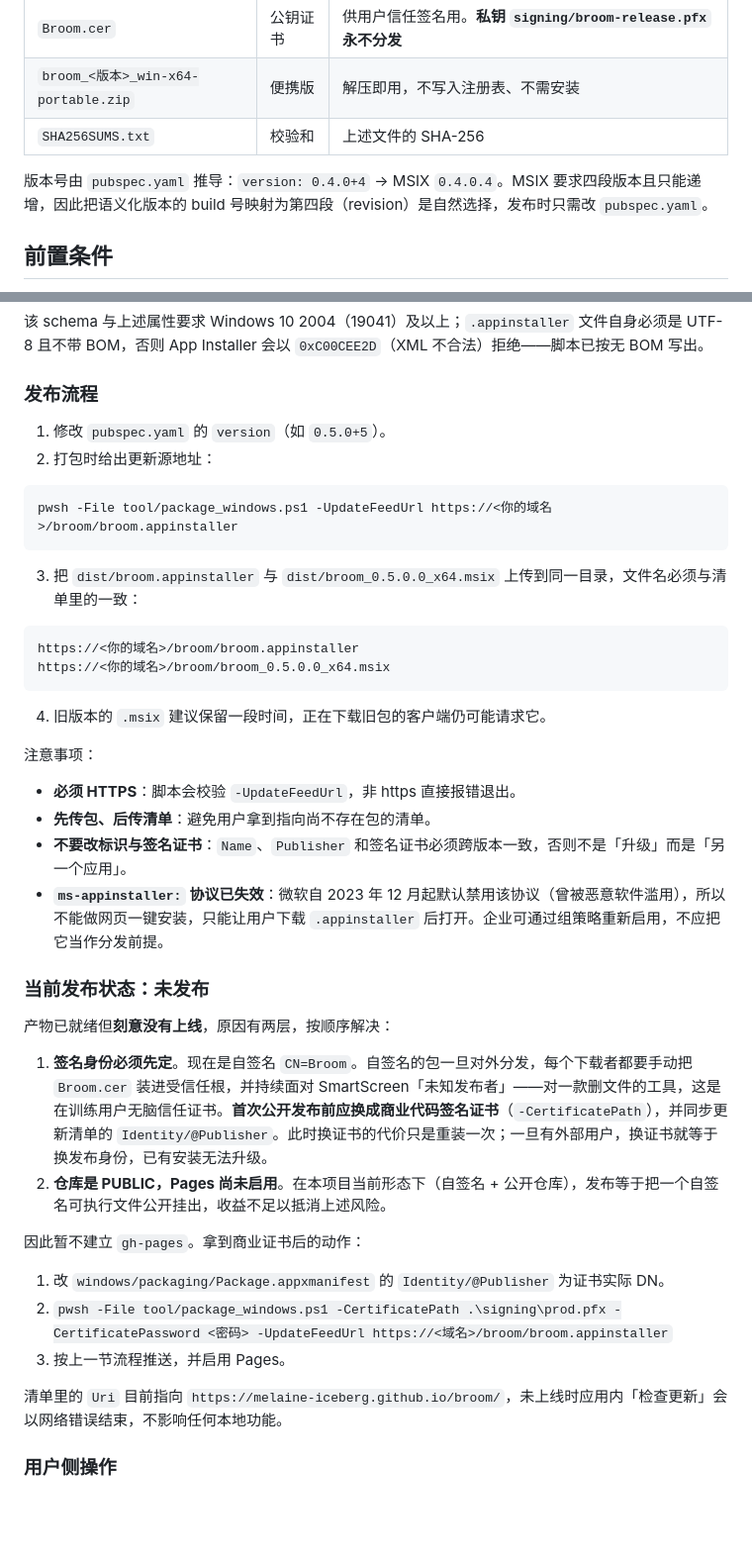
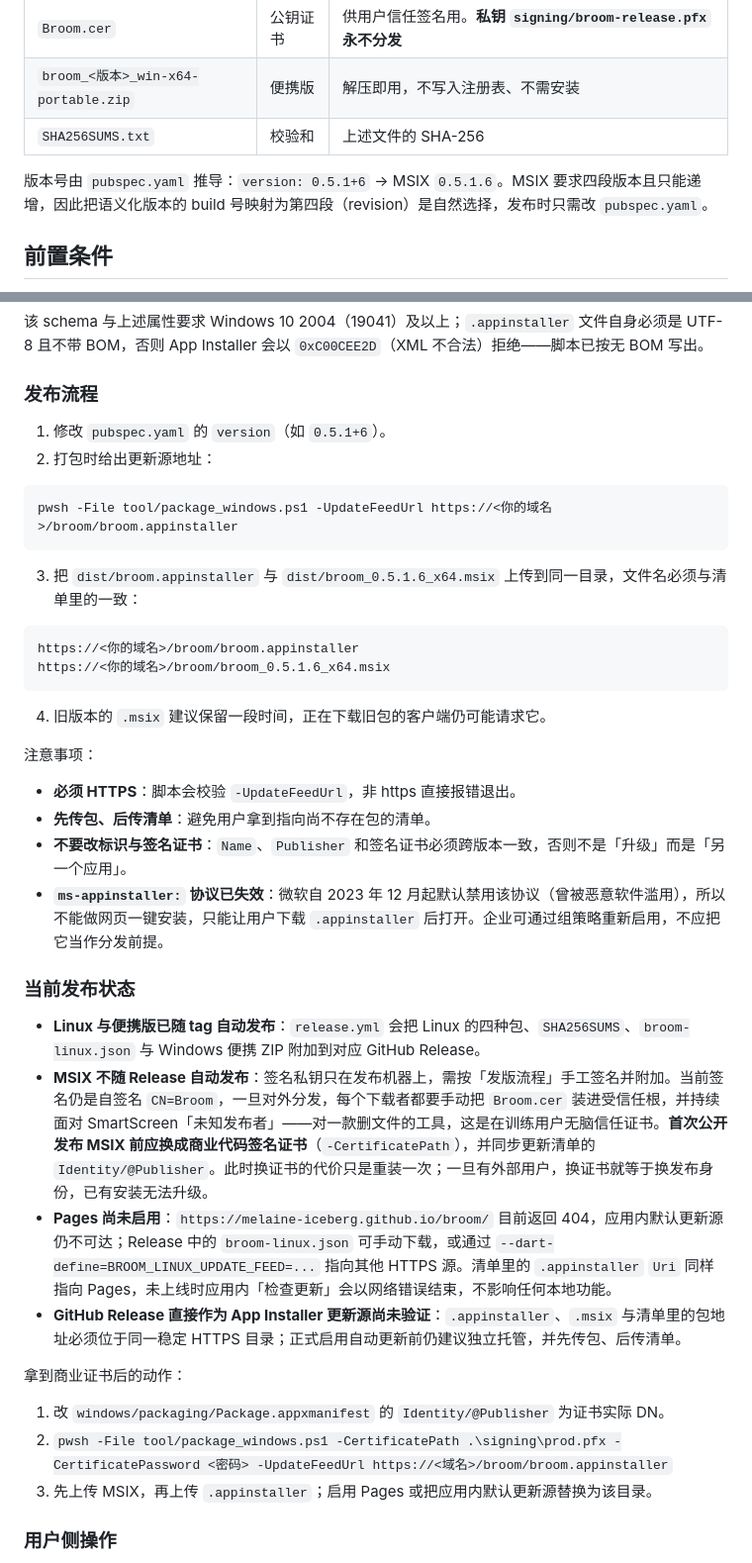
Before and after one commit to Melaine-iceberg/broom, a Markdown page: docs/packaging.md, 2 parts joined by grey strips. Shown at 99% size. Rendered like a GitHub page; blank space fills up the shorter version.

````diff
--- a/docs/packaging.md
+++ b/docs/packaging.md
@@ -14,7 +14,7 @@ Linux 的 tar.gz、deb、AppImage 与 RPM 打包、签名和更新清单是独
 | `broom_<版本>_win-x64-portable.zip` | 便携版 | 解压即用，不写入注册表、不需安装 |
 | `SHA256SUMS.txt` | 校验和 | 上述文件的 SHA-256 |
 
-版本号由 `pubspec.yaml` 推导：`version: 0.4.0+4` → MSIX `0.4.0.4`。MSIX 要求四段版本且只能递增，因此把语义化版本的 build 号映射为第四段（revision）是自然选择，发布时只需改 `pubspec.yaml`。
+版本号由 `pubspec.yaml` 推导：`version: 0.5.1+6` → MSIX `0.5.1.6`。MSIX 要求四段版本且只能递增，因此把语义化版本的 build 号映射为第四段（revision）是自然选择，发布时只需改 `pubspec.yaml`。
 
 ## 前置条件
 
@@ -154,18 +185,18 @@ Add-AppxPackage -Path .\dist\broom_0.5.0.0_x64.msix
 
 ### 发布流程
 
-1. 修改 `pubspec.yaml` 的 `version`（如 `0.5.0+5`）。
+1. 修改 `pubspec.yaml` 的 `version`（如 `0.5.1+6`）。
 2. 打包时给出更新源地址：
 
 ```powershell
 pwsh -File tool/package_windows.ps1 -UpdateFeedUrl https://<你的域名>/broom/broom.appinstaller
 ```
 
-3. 把 `dist/broom.appinstaller` 与 `dist/broom_0.5.0.0_x64.msix` 上传到同一目录，文件名必须与清单里的一致：
+3. 把 `dist/broom.appinstaller` 与 `dist/broom_0.5.1.6_x64.msix` 上传到同一目录，文件名必须与清单里的一致：
 
 ```
 https://<你的域名>/broom/broom.appinstaller
-https://<你的域名>/broom/broom_0.5.0.0_x64.msix
+https://<你的域名>/broom/broom_0.5.1.6_x64.msix
 ```
 
 4. 旧版本的 `.msix` 建议保留一段时间，正在下载旧包的客户端仍可能请求它。
@@ -177,20 +208,18 @@ https://<你的域名>/broom/broom_0.5.0.0_x64.msix
 - **不要改标识与签名证书**：`Name`、`Publisher` 和签名证书必须跨版本一致，否则不是「升级」而是「另一个应用」。
 - **`ms-appinstaller:` 协议已失效**：微软自 2023 年 12 月起默认禁用该协议（曾被恶意软件滥用），所以不能做网页一键安装，只能让用户下载 `.appinstaller` 后打开。企业可通过组策略重新启用，不应把它当作分发前提。
 
-### 当前发布状态：未发布
+### 当前发布状态
 
-产物已就绪但**刻意没有上线**，原因有两层，按顺序解决：
+- **Linux 与便携版已随 tag 自动发布**：`release.yml` 会把 Linux 的四种包、`SHA256SUMS`、`broom-linux.json` 与 Windows 便携 ZIP 附加到对应 GitHub Release。
+- **MSIX 不随 Release 自动发布**：签名私钥只在发布机器上，需按「发版流程」手工签名并附加。当前签名仍是自签名 `CN=Broom`，一旦对外分发，每个下载者都要手动把 `Broom.cer` 装进受信任根，并持续面对 SmartScreen「未知发布者」——对一款删文件的工具，这是在训练用户无脑信任证书。**首次公开发布 MSIX 前应换成商业代码签名证书**（`-CertificatePath`），并同步更新清单的 `Identity/@Publisher`。此时换证书的代价只是重装一次；一旦有外部用户，换证书就等于换发布身份，已有安装无法升级。
+- **Pages 尚未启用**：`https://melaine-iceberg.github.io/broom/` 目前返回 404，应用内默认更新源仍不可达；Release 中的 `broom-linux.json` 可手动下载，或通过 `--dart-define=BROOM_LINUX_UPDATE_FEED=...` 指向其他 HTTPS 源。清单里的 `.appinstaller` `Uri` 同样指向 Pages，未上线时应用内「检查更新」会以网络错误结束，不影响任何本地功能。
+- **GitHub Release 直接作为 App Installer 更新源尚未验证**：`.appinstaller`、`.msix` 与清单里的包地址必须位于同一稳定 HTTPS 目录；正式启用自动更新前仍建议独立托管，并先传包、后传清单。
 
-1. **签名身份必须先定**。现在是自签名 `CN=Broom`。自签名的包一旦对外分发，每个下载者都要手动把 `Broom.cer` 装进受信任根，并持续面对 SmartScreen「未知发布者」——对一款删文件的工具，这是在训练用户无脑信任证书。**首次公开发布前应换成商业代码签名证书**（`-CertificatePath`），并同步更新清单的 `Identity/@Publisher`。此时换证书的代价只是重装一次；一旦有外部用户，换证书就等于换发布身份，已有安装无法升级。
-2. **仓库是 PUBLIC，Pages 尚未启用**。在本项目当前形态下（自签名 + 公开仓库），发布等于把一个自签名可执行文件公开挂出，收益不足以抵消上述风险。
-
-因此暂不建立 `gh-pages`。拿到商业证书后的动作：
+拿到商业证书后的动作：
 
 1. 改 `windows/packaging/Package.appxmanifest` 的 `Identity/@Publisher` 为证书实际 DN。
 2. `pwsh -File tool/package_windows.ps1 -CertificatePath .\signing\prod.pfx -CertificatePassword <密码> -UpdateFeedUrl https://<域名>/broom/broom.appinstaller`
-3. 按上一节流程推送，并启用 Pages。
-
-清单里的 `Uri` 目前指向 `https://melaine-iceberg.github.io/broom/`，未上线时应用内「检查更新」会以网络错误结束，不影响任何本地功能。
+3. 先上传 MSIX，再上传 `.appinstaller`；启用 Pages 或把应用内默认更新源替换为该目录。
 
 ### 用户侧操作
 
````
Also changed, not shown: other parts of docs/packaging.md (+34 -3 lines), README.md (+2 -1 lines).
